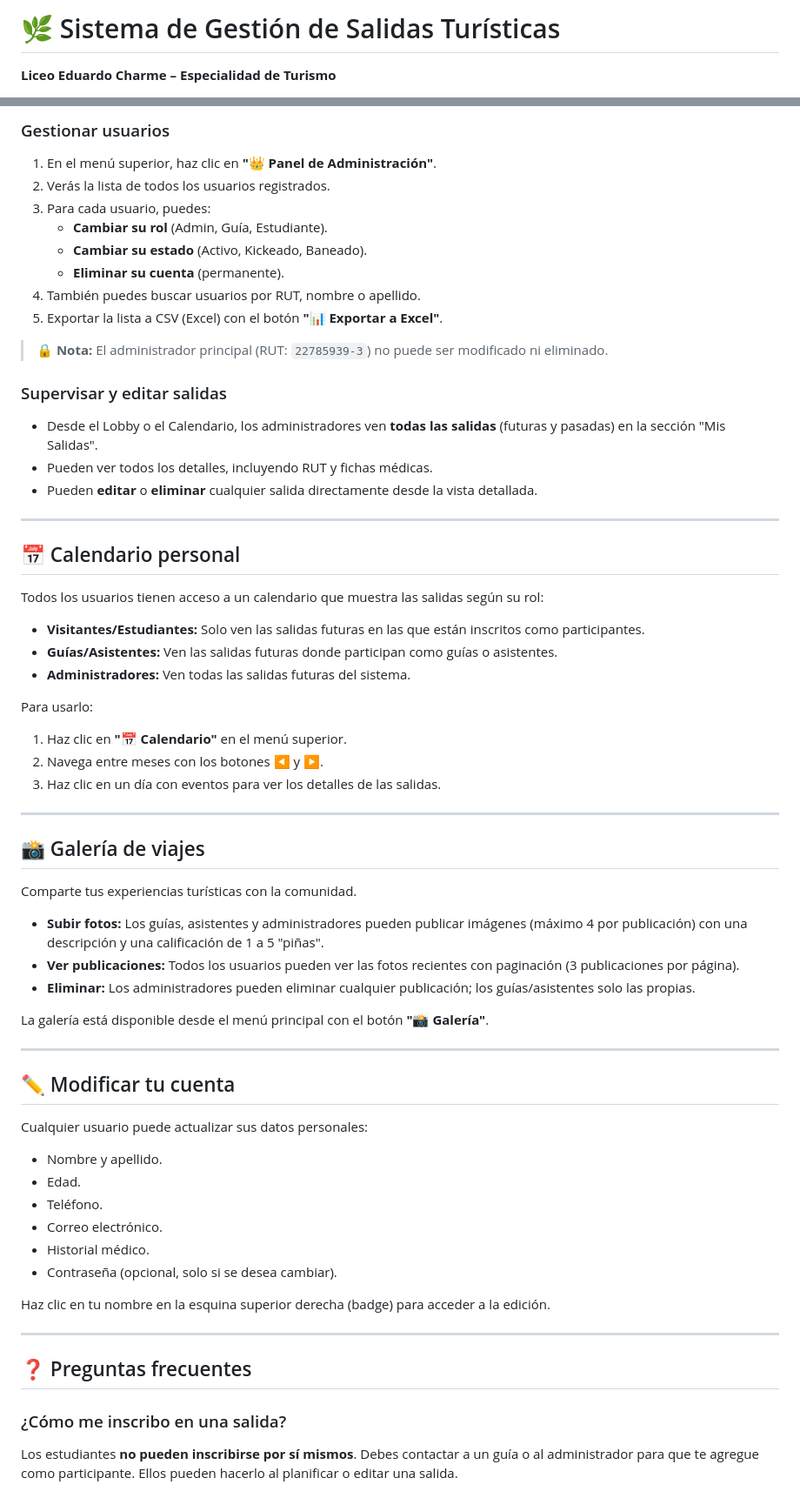
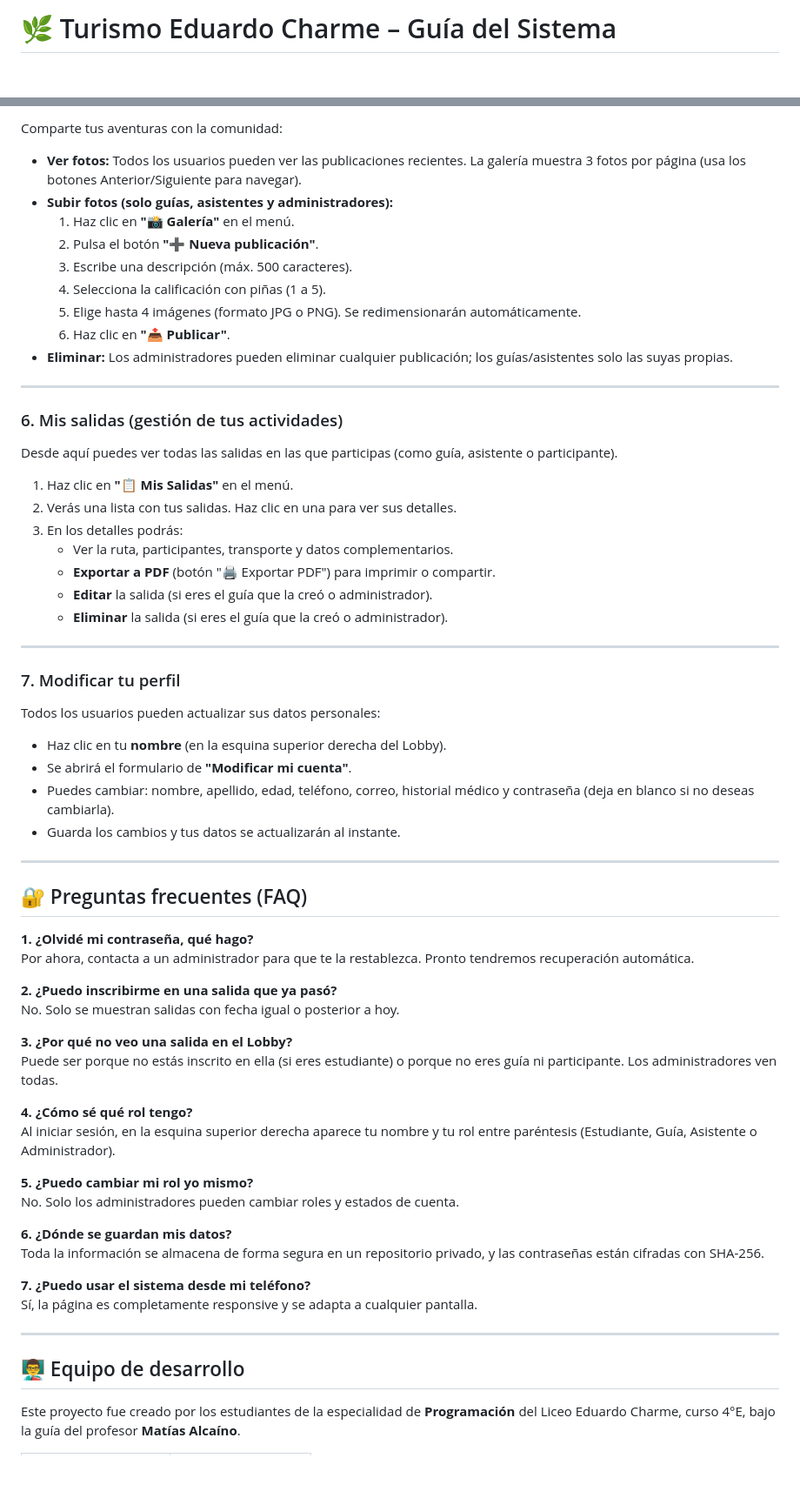
Before and after one commit to VicHehe/Proyecto-De-Turismo, a Markdown page: README.md, 2 parts joined by grey strips. Shown at 87% size. Rendered like a GitHub page; blank space fills up the shorter version.

```diff
--- a/README.md
+++ b/README.md
@@ -1,3 +1,2 @@
-# 🌿 Sistema de Gestión de Salidas Turísticas
-**Liceo Eduardo Charme – Especialidad de Turismo**
+# 🌿 Turismo Eduardo Charme – Guía del Sistema
 
@@ -122,66 +91,69 @@ Por ahora, contacta a un administrador para restablecerla. En futuras versiones
 
-### Gestionar usuarios
-1. En el menú superior, haz clic en **"👑 Panel de Administración"**.
-2. Verás la lista de todos los usuarios registrados.
-3. Para cada usuario, puedes:
-   - **Cambiar su rol** (Admin, Guía, Estudiante).
-   - **Cambiar su estado** (Activo, Kickeado, Baneado).
-   - **Eliminar su cuenta** (permanente).
-4. También puedes buscar usuarios por RUT, nombre o apellido.
-5. Exportar la lista a CSV (Excel) con el botón **"📊 Exportar a Excel"**.
+Comparte tus aventuras con la comunidad:
 
-> 🔒 **Nota:** El administrador principal (RUT: `22785939-3`) no puede ser modificado ni eliminado.
-
-### Supervisar y editar salidas
-- Desde el Lobby o el Calendario, los administradores ven **todas las salidas** (futuras y pasadas) en la sección "Mis Salidas".
-- Pueden ver todos los detalles, incluyendo RUT y fichas médicas.
-- Pueden **editar** o **eliminar** cualquier salida directamente desde la vista detallada.
+- **Ver fotos:** Todos los usuarios pueden ver las publicaciones recientes. La galería muestra 3 fotos por página (usa los botones Anterior/Siguiente para navegar).
+- **Subir fotos (solo guías, asistentes y administradores):**
+  1. Haz clic en **"📸 Galería"** en el menú.
+  2. Pulsa el botón **"➕ Nueva publicación"**.
+  3. Escribe una descripción (máx. 500 caracteres).
+  4. Selecciona la calificación con piñas (1 a 5).
+  5. Elige hasta 4 imágenes (formato JPG o PNG). Se redimensionarán automáticamente.
+  6. Haz clic en **"📤 Publicar"**.
+- **Eliminar:** Los administradores pueden eliminar cualquier publicación; los guías/asistentes solo las suyas propias.
 
 ---
 
-## 📅 Calendario personal
+### 6. Mis salidas (gestión de tus actividades)
 
-Todos los usuarios tienen acceso a un calendario que muestra las salidas según su rol:
+Desde aquí puedes ver todas las salidas en las que participas (como guía, asistente o participante).
 
-- **Visitantes/Estudiantes:** Solo ven las salidas futuras en las que están inscritos como participantes.
-- **Guías/Asistentes:** Ven las salidas futuras donde participan como guías o asistentes.
-- **Administradores:** Ven todas las salidas futuras del sistema.
-
-Para usarlo:
-1. Haz clic en **"📅 Calendario"** en el menú superior.
-2. Navega entre meses con los botones **◀** y **▶**.
-3. Haz clic en un día con eventos para ver los detalles de las salidas.
+1. Haz clic en **"📋 Mis Salidas"** en el menú.
+2. Verás una lista con tus salidas. Haz clic en una para ver sus detalles.
+3. En los detalles podrás:
+   - Ver la ruta, participantes, transporte y datos complementarios.
+   - **Exportar a PDF** (botón "🖨️ Exportar PDF") para imprimir o compartir.
+   - **Editar** la salida (si eres el guía que la creó o administrador).
+   - **Eliminar** la salida (si eres el guía que la creó o administrador).
 
 ---
 
-## 📸 Galería de viajes
+### 7. Modificar tu perfil
 
-Comparte tus experiencias turísticas con la comunidad.
+Todos los usuarios pueden actualizar sus datos personales:
 
-- **Subir fotos:** Los guías, asistentes y administradores pueden publicar imágenes (máximo 4 por publicación) con una descripción y una calificación de 1 a 5 "piñas".
-- **Ver publicaciones:** Todos los usuarios pueden ver las fotos recientes con paginación (3 publicaciones por página).
-- **Eliminar:** Los administradores pueden eliminar cualquier publicación; los guías/asistentes solo las propias.
-
-La galería está disponible desde el menú principal con el botón **"📸 Galería"**.
+- Haz clic en tu **nombre** (en la esquina superior derecha del Lobby).
+- Se abrirá el formulario de **"Modificar mi cuenta"**.
+- Puedes cambiar: nombre, apellido, edad, teléfono, correo, historial médico y contraseña (deja en blanco si no deseas cambiarla).
+- Guarda los cambios y tus datos se actualizarán al instante.
 
 ---
 
-## ✏️ Modificar tu cuenta
+## 🔐 Preguntas frecuentes (FAQ)
 
-Cualquier usuario puede actualizar sus datos personales:
-- Nombre y apellido.
-- Edad.
-- Teléfono.
-- Correo electrónico.
-- Historial médico.
-- Contraseña (opcional, solo si se desea cambiar).
+**1. ¿Olvidé mi contraseña, qué hago?**
+Por ahora, contacta a un administrador para que te la restablezca. Pronto tendremos recuperación automática.
 
-Haz clic en tu nombre en la esquina superior derecha (badge) para acceder a la edición.
+**2. ¿Puedo inscribirme en una salida que ya pasó?**
+No. Solo se muestran salidas con fecha igual o posterior a hoy.
+
+**3. ¿Por qué no veo una salida en el Lobby?**
+Puede ser porque no estás inscrito en ella (si eres estudiante) o porque no eres guía ni participante. Los administradores ven todas.
+
+**4. ¿Cómo sé qué rol tengo?**
+Al iniciar sesión, en la esquina superior derecha aparece tu nombre y tu rol entre paréntesis (Estudiante, Guía, Asistente o Administrador).
+
+**5. ¿Puedo cambiar mi rol yo mismo?**
+No. Solo los administradores pueden cambiar roles y estados de cuenta.
+
+**6. ¿Dónde se guardan mis datos?**
+Toda la información se almacena de forma segura en un repositorio privado, y las contraseñas están cifradas con SHA-256.
+
+**7. ¿Puedo usar el sistema desde mi teléfono?**
+Sí, la página es completamente responsive y se adapta a cualquier pantalla.
 
 ---
 
-## ❓ Preguntas frecuentes
+## 👨‍🏫 Equipo de desarrollo
 
-### ¿Cómo me inscribo en una salida?
-Los estudiantes **no pueden inscribirse por sí mismos**. Debes contactar a un guía o al administrador para que te agregue como participante. Ellos pueden hacerlo al planificar o editar una salida.
+Este proyecto fue creado por los estudiantes de la especialidad de **Programación** del Liceo Eduardo Charme, curso 4°E, bajo la guía del profesor **Matías Alcaíno**.
 
```
Also changed, not shown: other parts of README.md (+65 -128 lines).
